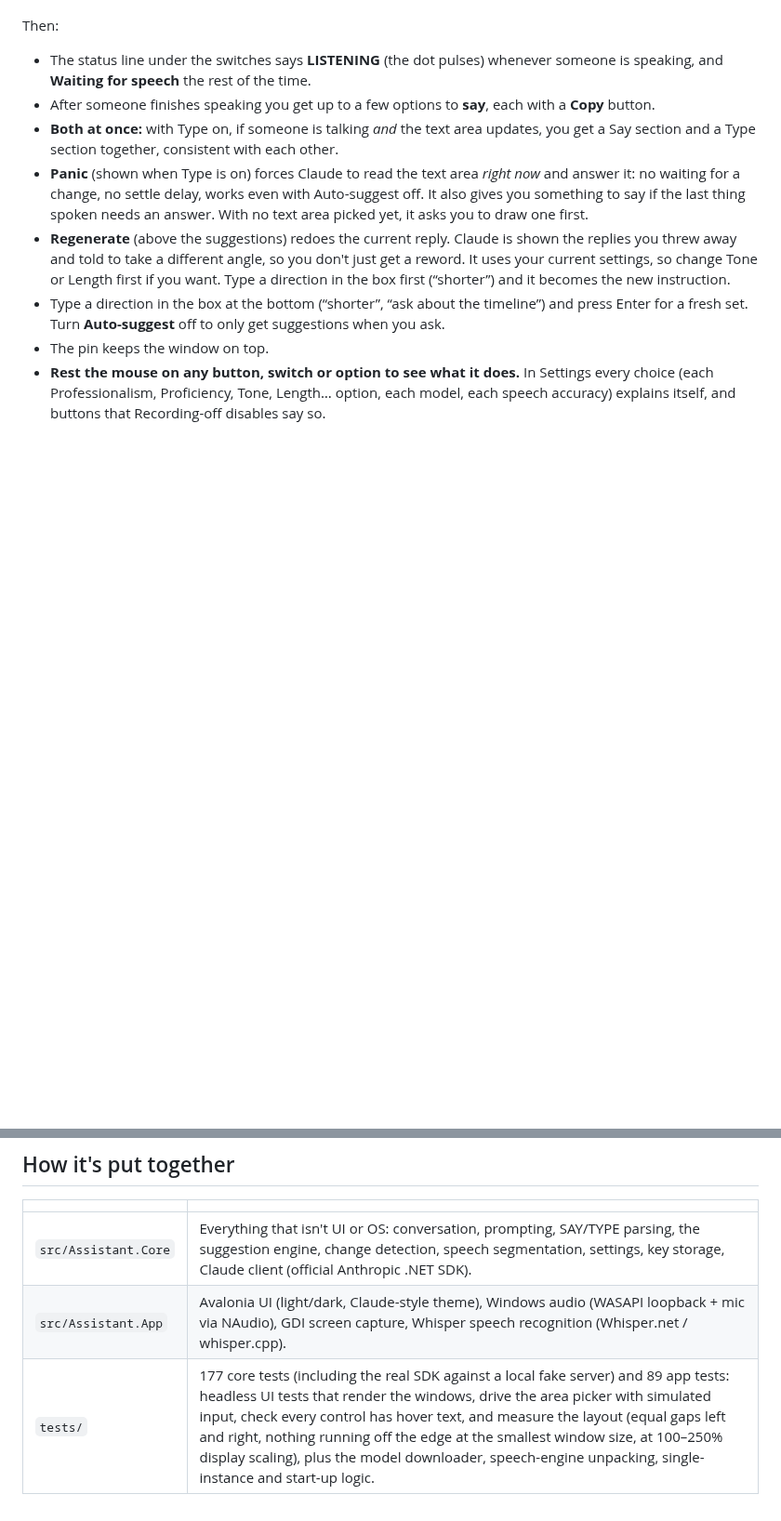
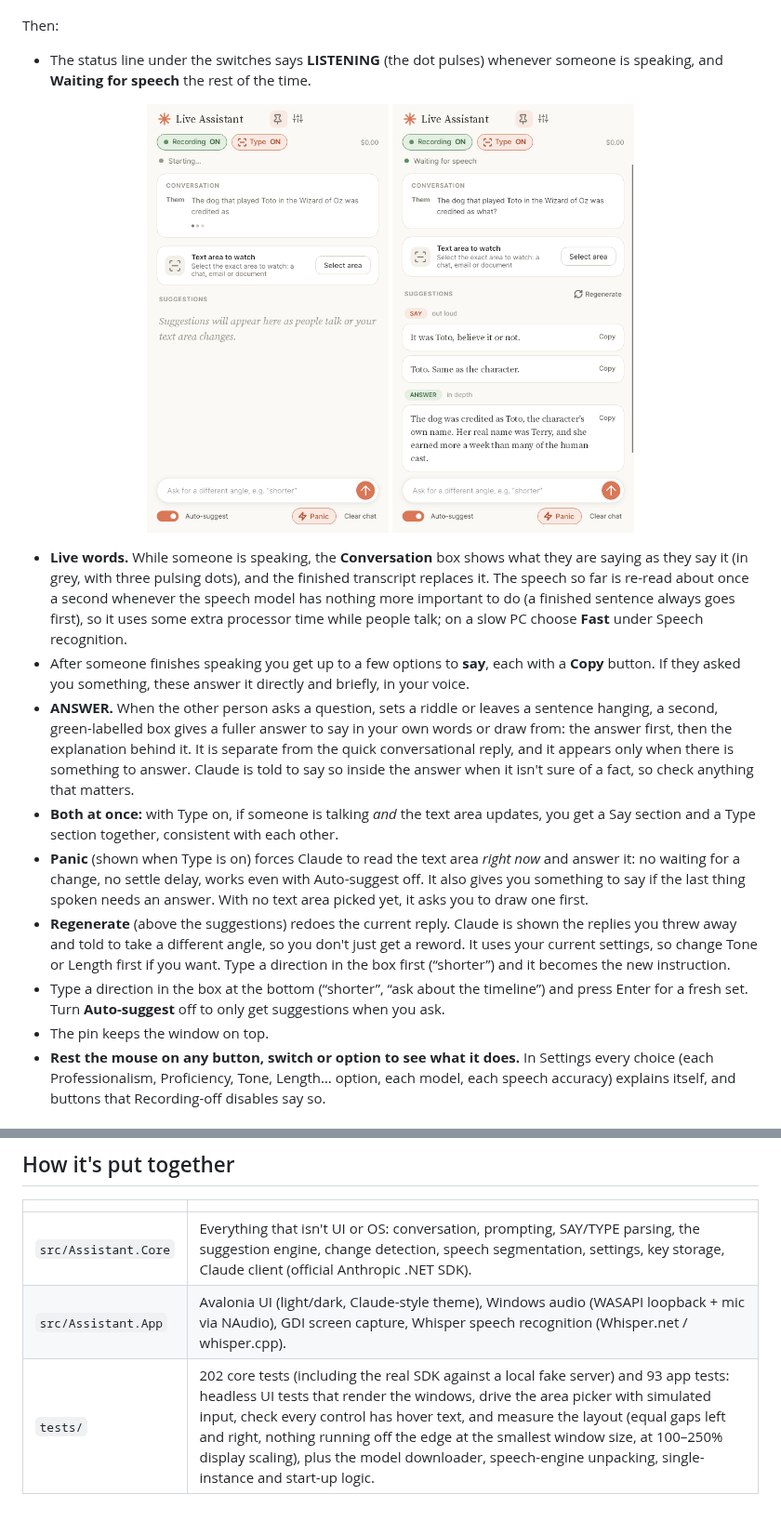
Before and after one commit to CS92604/CueLight, a Markdown page: README.md, 2 parts joined by grey strips. Shown at 93% size. Drawn GitHub-style; pictures changed too: docs/main-answer-light.png (added), docs/main-live-light.png (added); blank space fills up the shorter version.

```diff
--- a/README.md
+++ b/README.md
@@ -49,8 +49,23 @@ Then:
 
 - The status line under the switches says **LISTENING** (the dot pulses) whenever someone is
   speaking, and **Waiting for speech** the rest of the time.
+<p align="center">
+  <img src="docs/main-live-light.png" width="260" alt="Live words with pulsing dots while someone speaks">
+  <img src="docs/main-answer-light.png" width="260" alt="A conversational reply and a fuller ANSWER box">
+</p>
+
+- **Live words.** While someone is speaking, the **Conversation** box shows what they are saying as
+  they say it (in grey, with three pulsing dots), and the finished transcript replaces it. The
+  speech so far is re-read about once a second whenever the speech model has nothing more
+  important to do (a finished sentence always goes first), so it uses some extra processor time
+  while people talk; on a slow PC choose **Fast** under Speech recognition.
 - After someone finishes speaking you get up to a few options to **say**, each with a **Copy**
-  button.
+  button. If they asked you something, these answer it directly and briefly, in your voice.
+- **ANSWER.** When the other person asks a question, sets a riddle or leaves a sentence hanging, a
+  second, green-labelled box gives a fuller answer to say in your own words or draw from: the
+  answer first, then the explanation behind it. It is separate from the quick conversational reply,
+  and it appears only when there is something to answer. Claude is told to say so inside the
+  answer when it isn't sure of a fact, so check anything that matters.
 - **Both at once:** with Type on, if someone is talking *and* the text area updates, you get a Say
   section and a Type section together, consistent with each other.
 - **Panic** (shown when Type is on) forces Claude to read the text area *right now* and answer
@@ -210,4 +225,4 @@ Pushing a tag like `v0.2.0` (or running the workflow by hand with a tag) also pu
 |---|---|
 | `src/Assistant.Core` | Everything that isn't UI or OS: conversation, prompting, SAY/TYPE parsing, the suggestion engine, change detection, speech segmentation, settings, key storage, Claude client (official Anthropic .NET SDK). |
 | `src/Assistant.App` | Avalonia UI (light/dark, Claude-style theme), Windows audio (WASAPI loopback + mic via NAudio), GDI screen capture, Whisper speech recognition (Whisper.net / whisper.cpp). |
-| `tests/` | 177 core tests (including the real SDK against a local fake server) and 89 app tests: headless UI tests that render the windows, drive the area picker with simulated input, check every control has hover text, and measure the layout (equal gaps left and right, nothing running off the edge at the smallest window size, at 100–250% display scaling), plus the model downloader, speech-engine unpacking, single-instance and start-up logic. |
+| `tests/` | 202 core tests (including the real SDK against a local fake server) and 93 app tests: headless UI tests that render the windows, drive the area picker with simulated input, check every control has hover text, and measure the layout (equal gaps left and right, nothing running off the edge at the smallest window size, at 100–250% display scaling), plus the model downloader, speech-engine unpacking, single-instance and start-up logic. |
```
Also changed, not shown: 14 other files.
